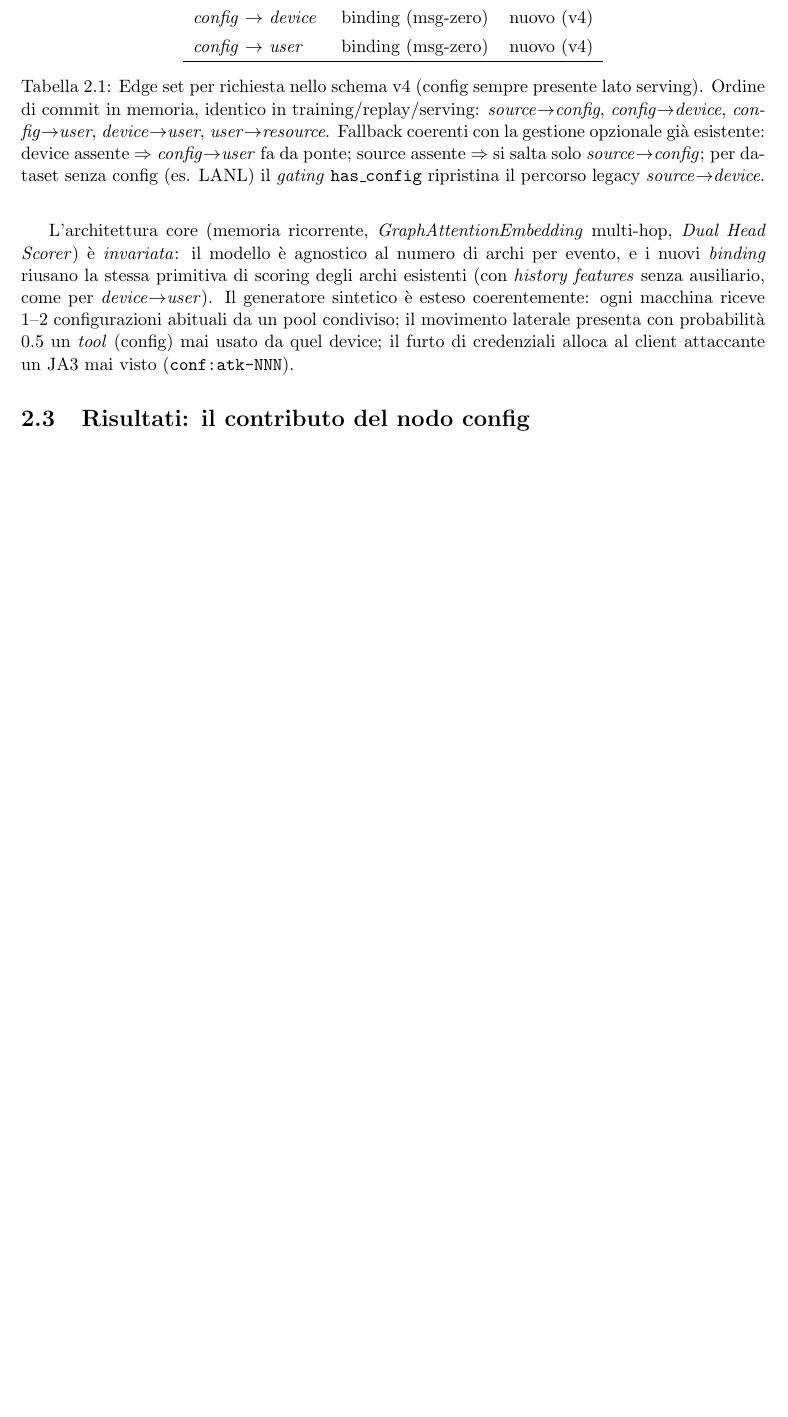
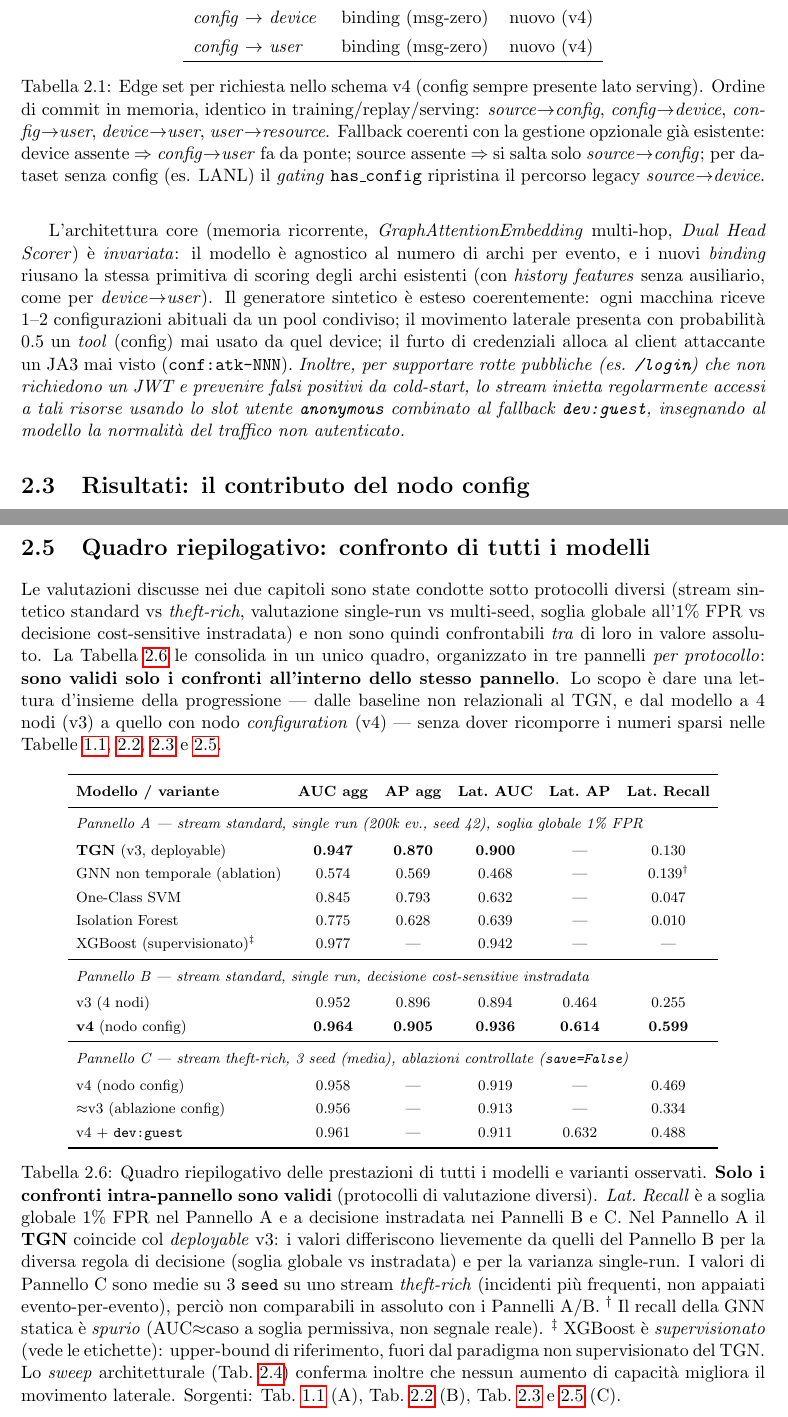
Before and after one commit to DDoS-Fury/Papergate, a LaTeX document (docs/latex/report.tex): part of page 10 of 14 before the commit and two parts of pages 10 and 15 of 15 after it, the two joined at a grey line, cut so that both start at the same text, the shorter picture padded with empty space. Compiled offline with pdfLaTeX.

```diff
--- a/docs/latex/report.tex
+++ b/docs/latex/report.tex
@@ -2,6 +2,7 @@
 \usepackage[utf8]{inputenc}
 \usepackage[italian]{babel}
 \usepackage{amsmath}
+\usepackage{booktabs}
 \usepackage{graphicx}
 \usepackage{hyperref}
 \usepackage{geometry}
@@ -325,7 +326,7 @@
 \label{tab:v4edges}
 \end{table}
 
-L'architettura core (memoria ricorrente, \textit{GraphAttentionEmbedding} multi-hop, \textit{Dual Head Scorer}) è \emph{invariata}: il modello è agnostico al numero di archi per evento, e i nuovi \textit{binding} riusano la stessa primitiva di scoring degli archi esistenti (con \textit{history features} senza ausiliario, come per \textit{device}$\rightarrow$\textit{user}). Il generatore sintetico è esteso coerentemente: ogni macchina riceve 1--2 configurazioni abituali da un pool condiviso; il movimento laterale presenta con probabilità $0.5$ un \emph{tool} (config) mai usato da quel device; il furto di credenziali alloca al client attaccante un JA3 mai visto (\texttt{conf:atk-NNN}).
+L'architettura core (memoria ricorrente, \textit{GraphAttentionEmbedding} multi-hop, \textit{Dual Head Scorer}) è \emph{invariata}: il modello è agnostico al numero di archi per evento, e i nuovi \textit{binding} riusano la stessa primitiva di scoring degli archi esistenti (con \textit{history features} senza ausiliario, come per \textit{device}$\rightarrow$\textit{user}). Il generatore sintetico è esteso coerentemente: ogni macchina riceve 1--2 configurazioni abituali da un pool condiviso; il movimento laterale presenta con probabilità $0.5$ un \emph{tool} (config) mai usato da quel device; il furto di credenziali alloca al client attaccante un JA3 mai visto (\texttt{conf:atk-NNN}). \emph{Inoltre, per supportare rotte pubbliche (es. \texttt{/login}) che non richiedono un JWT e prevenire falsi positivi da cold-start, lo stream inietta regolarmente accessi a tali risorse usando lo slot utente \texttt{anonymous} combinato al fallback \texttt{dev:guest}, insegnando al modello la normalità del traffico non autenticato.}
 
 % ============================ RISULTATI v4 ============================
 \section{Risultati: il contributo del nodo config}
@@ -464,4 +465,44 @@
 
 \paragraph{Limiti e costo non misurato.} Il guadagno sulle metriche di detection va soppesato con un costo che esse \emph{non} catturano: collassando i dispositivi senza TPM si perde l'\emph{attribuzione per-macchina} (tracciabilità forense, capacità di isolare un singolo endpoint compromesso, audit). Inoltre il confronto è distribuzionale e su stream sintetico: il $\Delta$ sull'AUC laterale è entro il rumore e la quota di guadagno dovuta alla riduzione di varianza non è separabile da un eventuale guadagno ``vero''. Per questi motivi il \textit{deployable} mantiene il \textit{default} a \textit{keying} per-cookie (\texttt{guest\_device\_fallback=False}); il collasso su \texttt{dev:guest} resta una politica attivabile e un'evidenza utile sul fatto che, su questo stream, l'identità fine del dispositivo \emph{non} è il portatore del segnale.
 
+% ==================== QUADRO RIEPILOGATIVO ====================
+\clearpage
+\section{Quadro riepilogativo: confronto di tutti i modelli}
+\label{sec:summary}
+
+Le valutazioni discusse nei due capitoli sono state condotte sotto protocolli diversi (stream sintetico standard vs \emph{theft-rich}, valutazione single-run vs multi-seed, soglia globale all'1\% FPR vs decisione cost-sensitive instradata) e non sono quindi confrontabili \emph{tra} di loro in valore assoluto. La Tabella~\ref{tab:summary} le consolida in un unico quadro, organizzato in tre pannelli \emph{per protocollo}: \textbf{sono validi solo i confronti all'interno dello stesso pannello}. Lo scopo è dare una lettura d'insieme della progressione --- dalle baseline non relazionali al TGN, e dal modello a 4 nodi (v3) a quello con nodo \textit{configuration} (v4) --- senza dover ricomporre i numeri sparsi nelle Tabelle~\ref{tab:baselines},~\ref{tab:v3v4},~\ref{tab:theft} e~\ref{tab:guestdev}.
+
+\begin{table}[ht!]
+\centering
+\footnotesize
+\renewcommand{\arraystretch}{1.3}
+\setlength{\tabcolsep}{5pt}
+\begin{tabular}{l c c c c c}
+\toprule
+\textbf{Modello / variante} & \textbf{AUC agg} & \textbf{AP agg} & \textbf{Lat.\ AUC} & \textbf{Lat.\ AP} & \textbf{Lat.\ Recall} \\
+\midrule
+\multicolumn{6}{l}{\textit{Pannello A — stream standard, single run (200k ev., seed 42), soglia globale 1\% FPR}} \\
+\addlinespace[2pt]
+\textbf{TGN} (v3, deployable)            & \textbf{0.947} & \textbf{0.870} & \textbf{0.900} & ---   & 0.130 \\
+GNN non temporale (ablation)             & 0.574 & 0.569 & 0.468 & ---   & 0.139$^{\dagger}$ \\
+One-Class SVM                            & 0.845 & 0.793 & 0.632 & ---   & 0.047 \\
+Isolation Forest                         & 0.775 & 0.628 & 0.639 & ---   & 0.010 \\
+XGBoost (supervisionato)$^{\ddagger}$    & 0.977 & ---   & 0.942 & ---   & ---   \\
+\midrule
+\multicolumn{6}{l}{\textit{Pannello B — stream standard, single run, decisione cost-sensitive instradata}} \\
+\addlinespace[2pt]
+v3 (4 nodi)                              & 0.952 & 0.896 & 0.894 & 0.464 & 0.255 \\
+\textbf{v4} (nodo config)                & \textbf{0.964} & \textbf{0.905} & \textbf{0.936} & \textbf{0.614} & \textbf{0.599} \\
+\midrule
+\multicolumn{6}{l}{\textit{Pannello C — stream theft-rich, 3 seed (media), ablazioni controllate (\texttt{save=False})}} \\
+\addlinespace[2pt]
+v4 (nodo config)                         & 0.958 & ---   & 0.919 & ---   & 0.469 \\
+$\approx$v3 (ablazione config)           & 0.956 & ---   & 0.913 & ---   & 0.334 \\
+v4 $+$ \texttt{dev:guest}                & 0.961 & ---   & 0.911 & 0.632 & 0.488 \\
+\bottomrule
+\end{tabular}
+\caption{Quadro riepilogativo delle prestazioni di tutti i modelli e varianti osservati. \textbf{Solo i confronti intra-pannello sono validi} (protocolli di valutazione diversi). \textit{Lat.\ Recall} è a soglia globale 1\% FPR nel Pannello~A e a decisione instradata nei Pannelli~B e~C. Nel Pannello~A il \textbf{TGN} coincide col \textit{deployable} v3: i valori differiscono lievemente da quelli del Pannello~B per la diversa regola di decisione (soglia globale vs instradata) e per la varianza single-run. I valori di Pannello~C sono medie su 3 \texttt{seed} su uno stream \emph{theft-rich} (incidenti più frequenti, non appaiati evento-per-evento), perciò non comparabili in assoluto con i Pannelli~A/B. $^{\dagger}$ Il recall della GNN statica è \emph{spurio} (AUC$\approx$caso a soglia permissiva, non segnale reale). $^{\ddagger}$ XGBoost è \emph{supervisionato} (vede le etichette): upper-bound di riferimento, fuori dal paradigma non supervisionato del TGN. Lo \textit{sweep} architetturale (Tab.~\ref{tab:archsweep}) conferma inoltre che nessun aumento di capacità migliora il movimento laterale. Sorgenti: Tab.~\ref{tab:baselines} (A), Tab.~\ref{tab:v3v4} (B), Tab.~\ref{tab:theft} e~\ref{tab:guestdev} (C).}
+\label{tab:summary}
+\end{table}
+
 \end{document}
```
Also changed, not shown: docs/latex/report.pdf, 2 other files.
